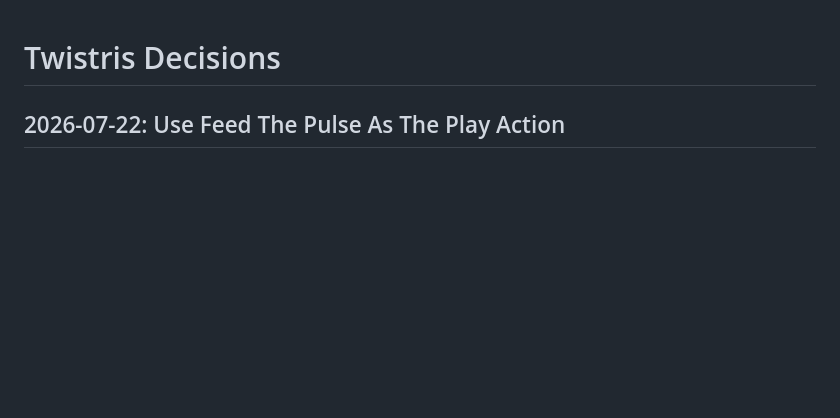
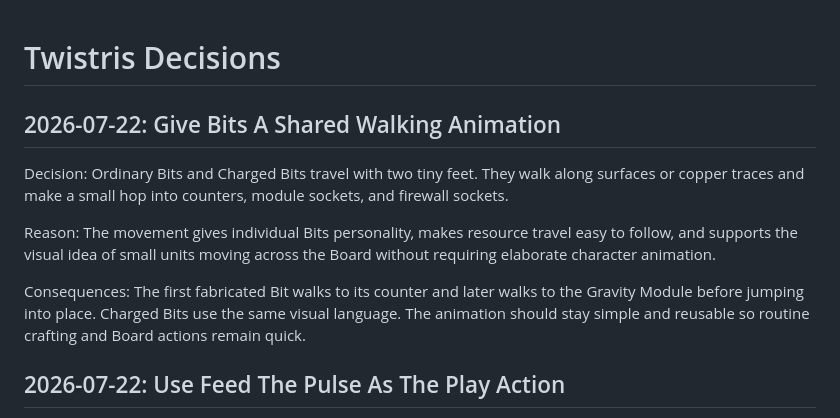
Before and after one commit to techinevolution/Twistris, a Markdown page: DECISIONS.md, the part around the change. Drawn GitHub-style; blank space fills up the shorter version.

Commit message:
Define Bit travel animation

```diff
--- a/DECISIONS.md
+++ b/DECISIONS.md
@@ -1,4 +1,12 @@
 # Twistris Decisions
+
+## 2026-07-22: Give Bits A Shared Walking Animation
+
+Decision: Ordinary Bits and Charged Bits travel with two tiny feet. They walk along surfaces or copper traces and make a small hop into counters, module sockets, and firewall sockets.
+
+Reason: The movement gives individual Bits personality, makes resource travel easy to follow, and supports the visual idea of small units moving across the Board without requiring elaborate character animation.
+
+Consequences: The first fabricated Bit walks to its counter and later walks to the Gravity Module before jumping into place. Charged Bits use the same visual language. The animation should stay simple and reusable so routine crafting and Board actions remain quick.
 
 ## 2026-07-22: Use Feed The Pulse As The Play Action
 
```
Also changed, not shown: PROJECT_OUTLINE.md (+7 -4 lines).
